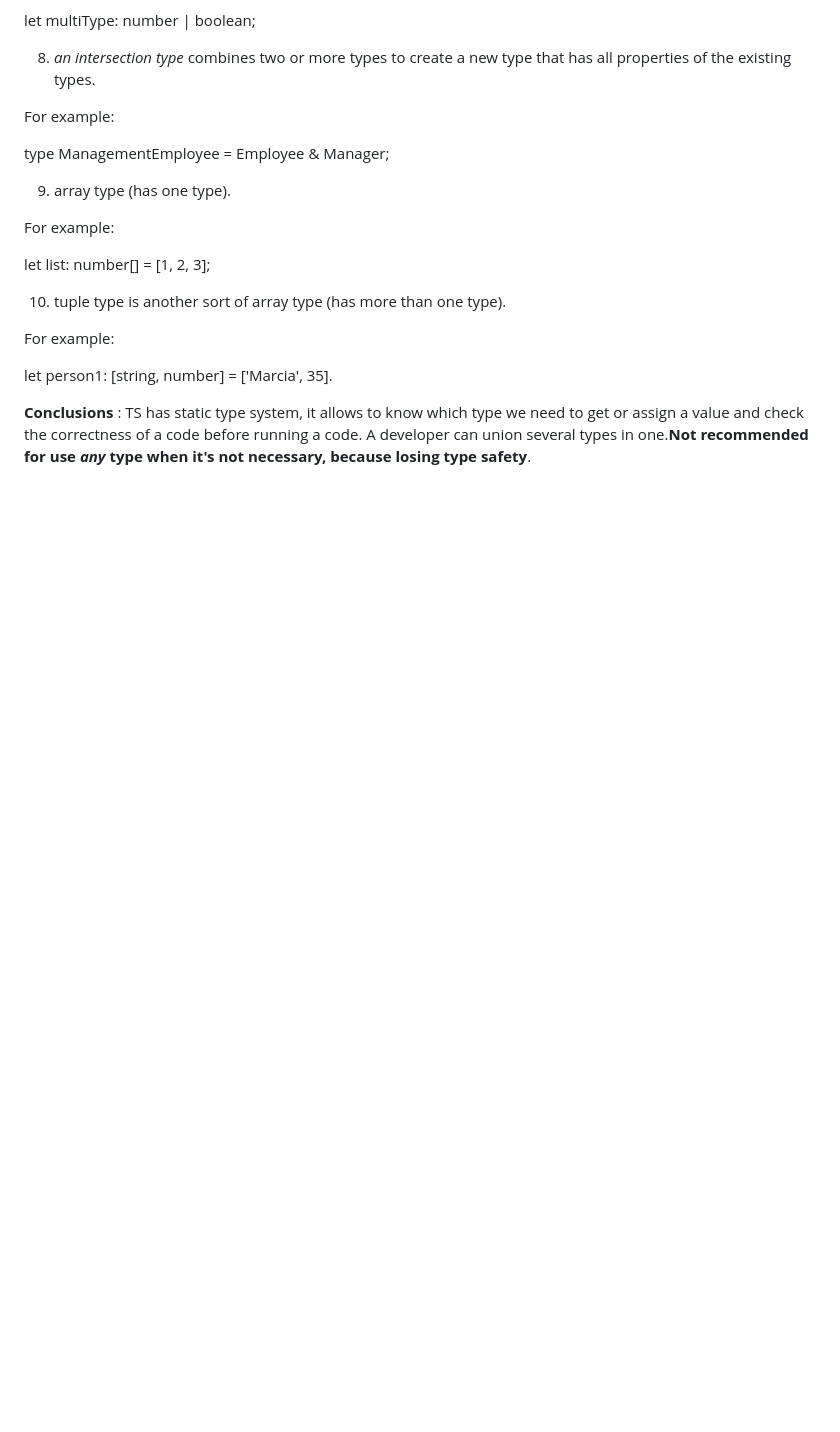
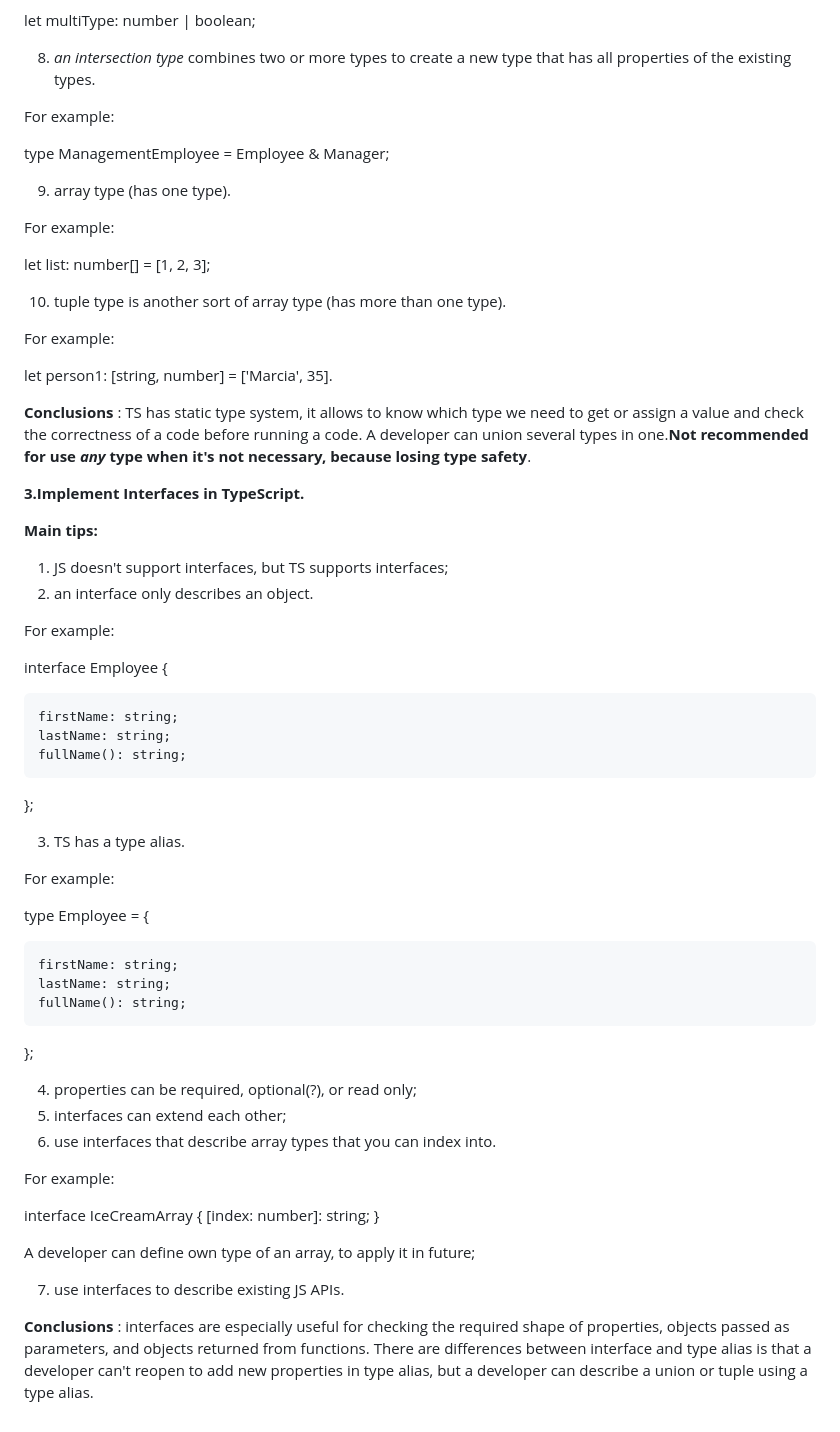
Before and after one commit to MARGO06/Coffee-house, a Markdown page: TypeScript-Badges-Compilation.md, the part around the change. Drawn GitHub-style; blank space fills up the shorter version.

Commit message:
docs: add reflections about 3 module

```diff
--- a/TypeScript-Badges-Compilation.md
+++ b/TypeScript-Badges-Compilation.md
@@ -124,3 +124,48 @@ For example:
 let person1: [string, number] = ['Marcia', 35].
 
 **Conclusions** : TS has static type system, it allows to know which type we need to get or assign a value and check the correctness of а code before running a code. A developer can union several types in one.**Not recommended for use _any_ type when it's not necessary, because losing type safety**.
+
+**3.Implement Interfaces in TypeScript.**
+
+**Main tips:**
+
+1. JS doesn't support interfaces, but TS supports interfaces;
+2. an interface only describes an object.
+
+For example:
+
+interface Employee {
+
+    firstName: string;
+    lastName: string;
+    fullName(): string;
+
+};
+
+3. TS has a type alias.
+
+For example:
+
+type Employee = {
+
+    firstName: string;
+    lastName: string;
+    fullName(): string;
+
+};
+
+4. properties can be required, optional(?), or read only;
+5. interfaces can extend each other;
+6. use interfaces that describe array types that you can index into.
+
+For example:
+
+interface IceCreamArray {
+[index: number]: string;
+}
+
+A developer can define own type of an array, to apply it in future;
+
+7. use interfaces to describe existing JS APIs.
+
+**Conclusions** : interfaces are especially useful for checking the required shape of properties, objects passed as parameters, and objects returned from functions. There are differences between interface and type alias is that a developer can't reopen to add new properties in type alias, but a developer can describe a union or tuple using a type alias.
```
